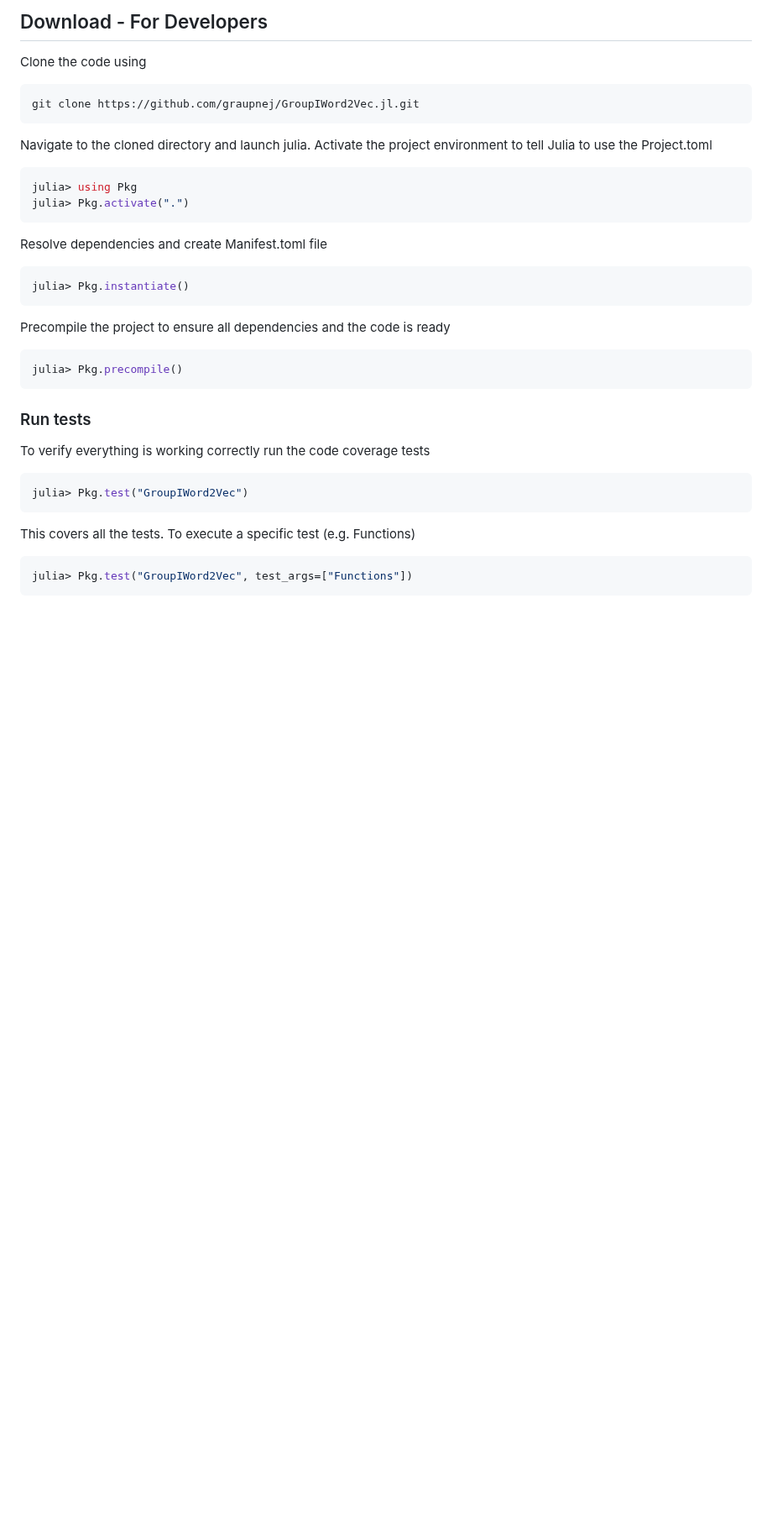
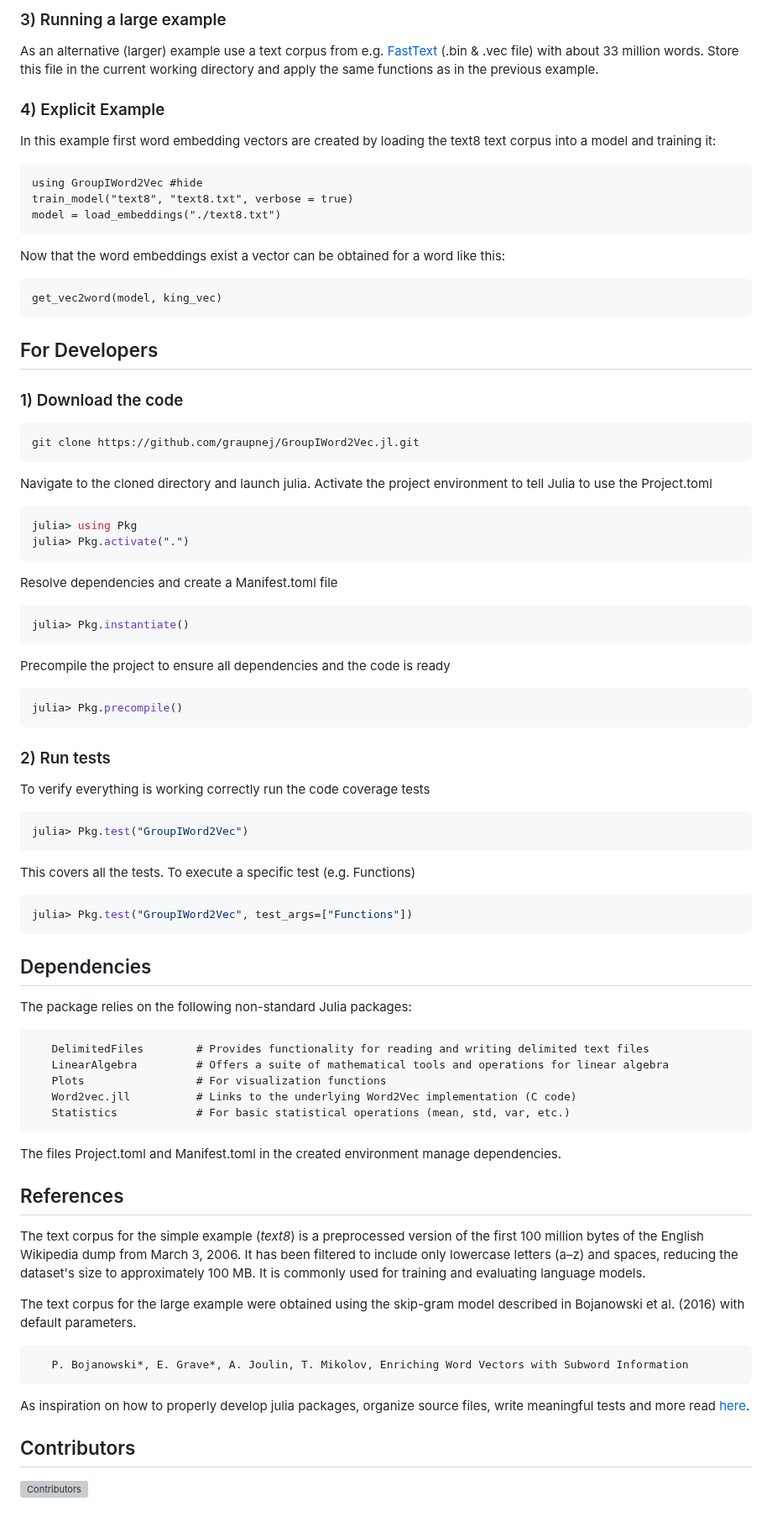
Before and after one commit to graupnej/GroupIWord2Vec.jl, a Markdown page: docs/src/getting_started.md, the part around one of its changes. Shown at 84% size. GitHub-like rendering; blank space fills up the shorter version; grey boxes are pictures that could not be loaded.

````diff
--- a/docs/src/getting_started.md
+++ b/docs/src/getting_started.md
@@ -80,6 +119,23 @@ As an alternative (larger) example use a text corpus from e.g. FastText (.bin &
 
-## Download - For Developers
-Clone the code using
+### 3) Running a large example
+As an alternative (larger) example use a text corpus from e.g. [FastText](https://fasttext.cc/docs/en/pretrained-vectors.html) (.bin & .vec file) with about 33 million words. Store this file in the current working directory and apply the same functions as in the previous example.
+
+### 4) Explicit Example
+
+In this example first word embedding vectors are created by loading the text8 text corpus into a model and training it:
+```@example
+using GroupIWord2Vec #hide
+train_model("text8", "text8.txt", verbose = true)
+model = load_embeddings("./text8.txt")
+```
+Now that the word embeddings exist a vector can be obtained for a word like this:
+
+```@example
+get_vec2word(model, king_vec)
+```
+
+## For Developers
+### 1) Download the code
 
 ``` bash
 git clone https://github.com/graupnej/GroupIWord2Vec.jl.git
@@ -92,7 +148,7 @@ julia> using Pkg
 julia> Pkg.activate(".")
 ```
 
-Resolve dependencies and create Manifest.toml file
+Resolve dependencies and create a Manifest.toml file
 
 ```julia
 julia> Pkg.instantiate()
@@ -104,7 +160,7 @@ Precompile the project to ensure all dependencies and the code is ready
 julia> Pkg.precompile()
 ```
 
-### Run tests
+### 2) Run tests
 To verify everything is working correctly run the code coverage tests
 
 ```julia
@@ -116,3 +172,26 @@ This covers all the tests. To execute a specific test (e.g. Functions)
 ```julia
 julia> Pkg.test("GroupIWord2Vec", test_args=["Functions"])
 ```
+
+## Dependencies
+The package relies on the following non-standard Julia packages:
+
+       DelimitedFiles        # Provides functionality for reading and writing delimited text files
+       LinearAlgebra         # Offers a suite of mathematical tools and operations for linear algebra
+       Plots                 # For visualization functions
+       Word2vec.jll          # Links to the underlying Word2Vec implementation (C code)
+       Statistics            # For basic statistical operations (mean, std, var, etc.)
+
+The files Project.toml and Manifest.toml in the created environment manage dependencies.
+
+## References
+The text corpus for the simple example (_text8_) is a preprocessed version of the first 100 million bytes of the English Wikipedia dump from March 3, 2006. It has been filtered to include only lowercase letters (a–z) and spaces, reducing the dataset's size to approximately 100 MB. It is commonly used for training and evaluating language models.
+
+The text corpus for the large example were obtained using the skip-gram model described in Bojanowski et al. (2016) with default parameters.
+
+       P. Bojanowski*, E. Grave*, A. Joulin, T. Mikolov, Enriching Word Vectors with Subword Information
+
+As inspiration on how to properly develop julia packages, organize source files, write meaningful tests and more read [here](https://adrianhill.de/julia-ml-course/write/).
+
+## Contributors
+[![Contributors](https://contrib.rocks/image?repo=graupnej/GroupIWord2Vec)](https://github.com/graupnej/GroupIWord2Vec.jl/graphs/contributors)
````
Also changed, not shown: other parts of docs/src/getting_started.md (+57 -18 lines).
